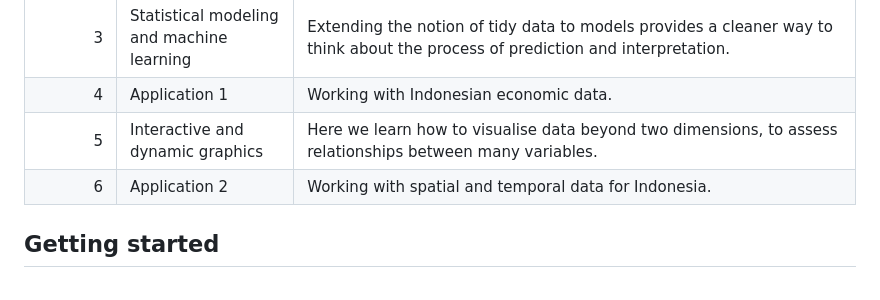
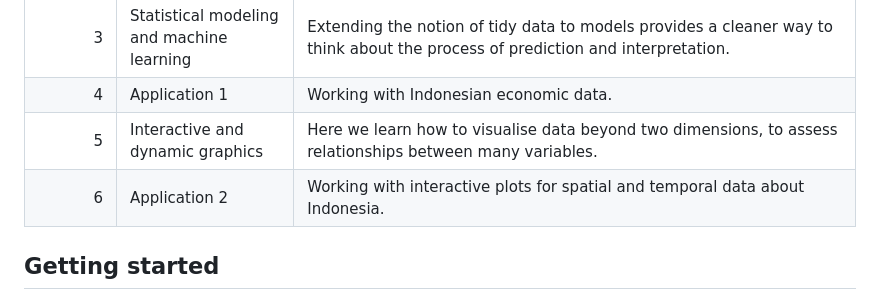
Before and after one commit to dicook/BAPPENAS_2025, a Markdown page: README.md, the part around the change. Drawn GitHub-style.

Commit message:
second application session description

```diff
--- a/README.md
+++ b/README.md
@@ -26,7 +26,7 @@ We assume some familiarity with R, and will teach using R and Rstudio.
 | 3  | Statistical modeling and machine learning | Extending the notion of tidy data to models provides a cleaner way to think about the process of prediction and interpretation. |
 | 4  | Application 1 | Working with Indonesian economic data. |
 | 5  | Interactive and dynamic graphics | Here we learn how to visualise data beyond two dimensions, to assess relationships between many variables. |
-| 6  | Application 2 | Working with spatial and temporal data for Indonesia. |
+| 6  | Application 2 | Working with interactive plots for spatial and temporal data about Indonesia. |
 
 ## Getting started
 
```
